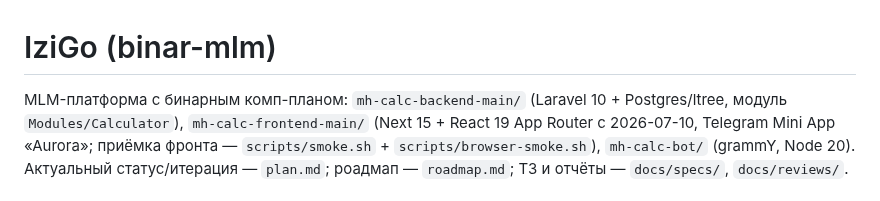
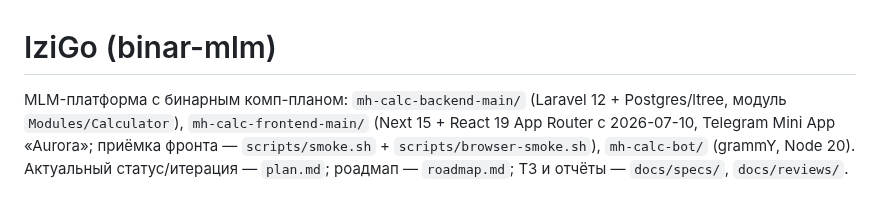
Before and after one commit to bronxtc52/izigo, a Markdown page: CLAUDE.md, the part around the change. Drawn GitHub-style.

Commit message:
docs(claude): backend теперь Laravel 12 (миграция влита PR #48) [skip ci]
Co-Authored-By: Claude <noreply@anthropic.com>

```diff
--- a/CLAUDE.md
+++ b/CLAUDE.md
@@ -1,6 +1,6 @@
 # IziGo (binar-mlm)
 
-MLM-платформа с бинарным комп-планом: `mh-calc-backend-main/` (Laravel 10 + Postgres/ltree,
+MLM-платформа с бинарным комп-планом: `mh-calc-backend-main/` (Laravel 12 + Postgres/ltree,
 модуль `Modules/Calculator`), `mh-calc-frontend-main/` (Next 15 + React 19 App Router с 2026-07-10,
 Telegram Mini App «Aurora»; приёмка фронта — `scripts/smoke.sh` + `scripts/browser-smoke.sh`),
 `mh-calc-bot/` (grammY, Node 20). Актуальный статус/итерация — `plan.md`; роадмап —
```
